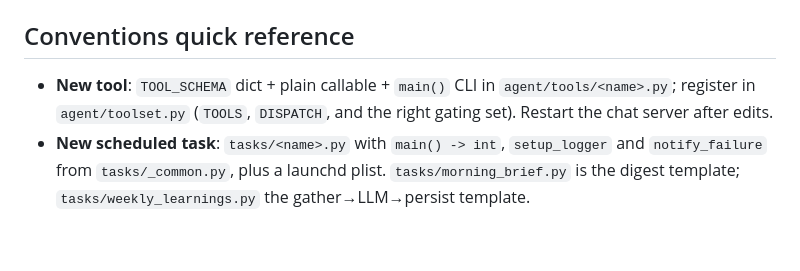
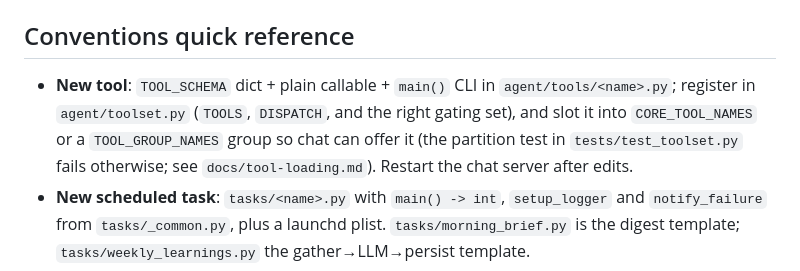
Before and after one commit to cjdube/LocalLLMAgent, a Markdown page: CLAUDE.md, the part around the change. GitHub-like rendering; blank space fills up the shorter version.

Commit message:
Note core/group categorization in the New tool checklist
Adding a tool now also means slotting it into CORE_TOOL_NAMES or a
TOOL_GROUP_NAMES group so chat can offer it; the partition test enforces it.

Co-Authored-By: Claude Opus 4.8 <noreply@anthropic.com>

```diff
--- a/CLAUDE.md
+++ b/CLAUDE.md
@@ -38,7 +38,7 @@ The on-device model is small; design around it:
 
 ## Conventions quick reference
 
-- **New tool**: `TOOL_SCHEMA` dict + plain callable + `main()` CLI in `agent/tools/<name>.py`; register in `agent/toolset.py` (`TOOLS`, `DISPATCH`, and the right gating set). Restart the chat server after edits.
+- **New tool**: `TOOL_SCHEMA` dict + plain callable + `main()` CLI in `agent/tools/<name>.py`; register in `agent/toolset.py` (`TOOLS`, `DISPATCH`, and the right gating set), and slot it into `CORE_TOOL_NAMES` or a `TOOL_GROUP_NAMES` group so chat can offer it (the partition test in `tests/test_toolset.py` fails otherwise; see `docs/tool-loading.md`). Restart the chat server after edits.
 - **New scheduled task**: `tasks/<name>.py` with `main() -> int`, `setup_logger` and `notify_failure` from `tasks/_common.py`, plus a launchd plist. `tasks/morning_brief.py` is the digest template; `tasks/weekly_learnings.py` the gather→LLM→persist template.
 - **Persistence**: JSON stores under `config/` via `agent/store.py` (`locked`, `load_json`, `atomic_write_json`); prune on write so polling stores don't grow unbounded (`agent/tools/background.py`).
 - **Config**: `os.getenv()` with inline defaults; document every new variable in `config/.env.example`.
```
